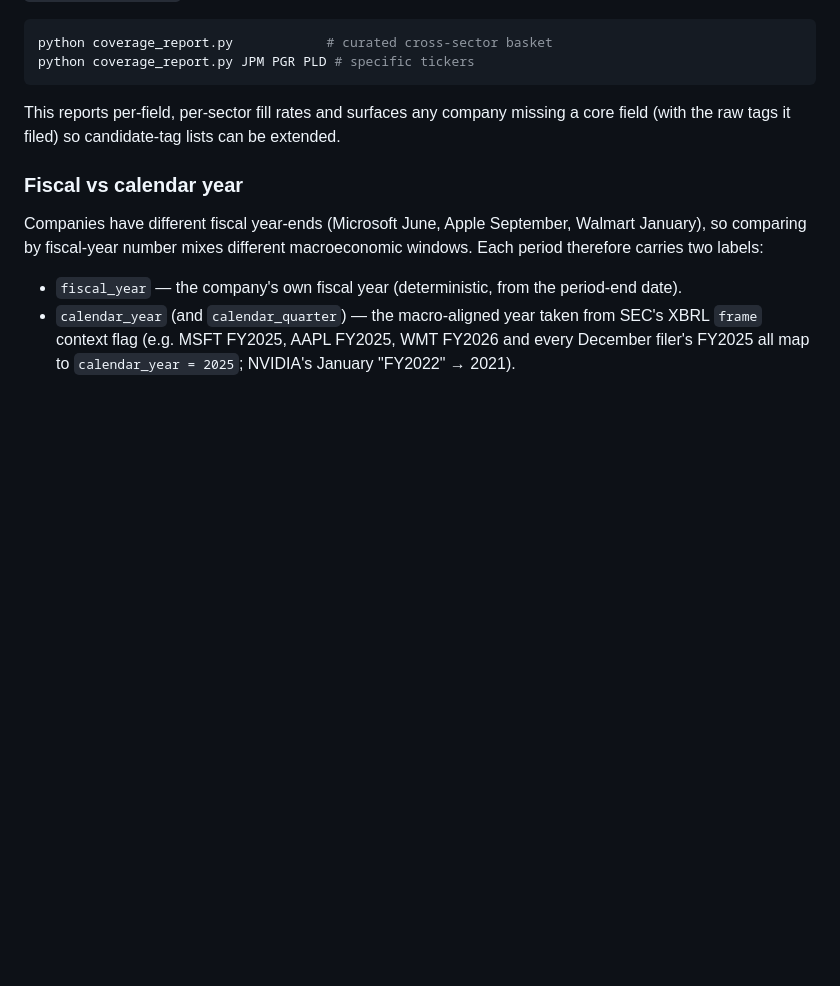
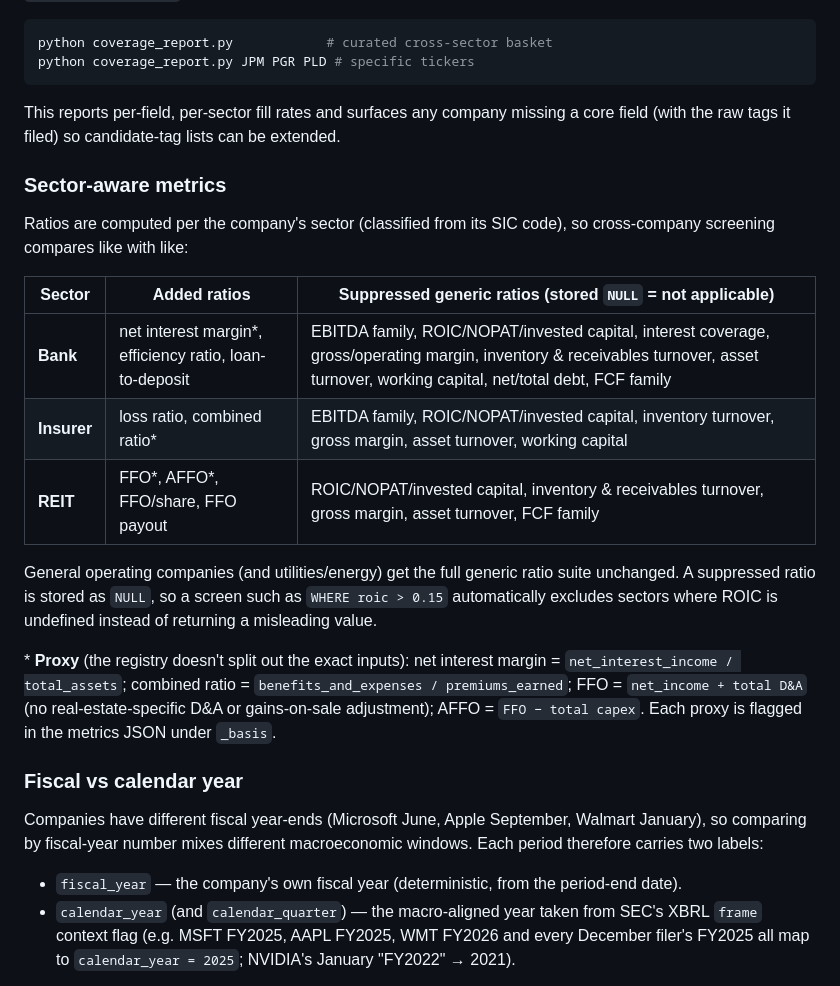
Before and after one commit to vorarakmua-svg/stock-database, a Markdown page: README.md, the part around the change. Rendered like a GitHub page; blank space fills up the shorter version.

Commit message:
docs: document sector-aware metrics and proxy bases
Co-Authored-By: Claude Opus 4.8 <noreply@anthropic.com>

```diff
--- a/README.md
+++ b/README.md
@@ -373,6 +373,29 @@ python coverage_report.py JPM PGR PLD # specific tickers
 This reports per-field, per-sector fill rates and surfaces any company missing a core
 field (with the raw tags it filed) so candidate-tag lists can be extended.
 
+### Sector-aware metrics
+
+Ratios are computed per the company's sector (classified from its SIC code), so
+cross-company screening compares like with like:
+
+| Sector | Added ratios | Suppressed generic ratios (stored `NULL` = not applicable) |
+|---|---|---|
+| **Bank** | net interest margin\*, efficiency ratio, loan-to-deposit | EBITDA family, ROIC/NOPAT/invested capital, interest coverage, gross/operating margin, inventory & receivables turnover, asset turnover, working capital, net/total debt, FCF family |
+| **Insurer** | loss ratio, combined ratio\* | EBITDA family, ROIC/NOPAT/invested capital, inventory turnover, gross margin, asset turnover, working capital |
+| **REIT** | FFO\*, AFFO\*, FFO/share, FFO payout | ROIC/NOPAT/invested capital, inventory & receivables turnover, gross margin, asset turnover, FCF family |
+
+General operating companies (and utilities/energy) get the full generic ratio
+suite unchanged. A suppressed ratio is stored as `NULL`, so a screen such as
+`WHERE roic > 0.15` automatically excludes sectors where ROIC is undefined
+instead of returning a misleading value.
+
+\* **Proxy** (the registry doesn't split out the exact inputs):
+net interest margin = `net_interest_income / total_assets`;
+combined ratio = `benefits_and_expenses / premiums_earned`;
+FFO = `net_income + total D&A` (no real-estate-specific D&A or gains-on-sale
+adjustment); AFFO = `FFO − total capex`. Each proxy is flagged in the metrics
+JSON under `_basis`.
+
 ### Fiscal vs calendar year
 
 Companies have different fiscal year-ends (Microsoft June, Apple September, Walmart
```
